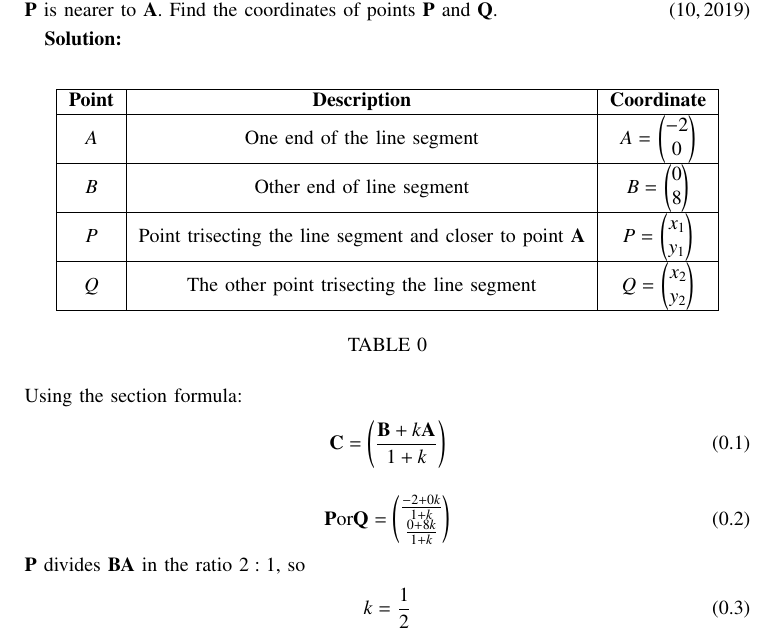
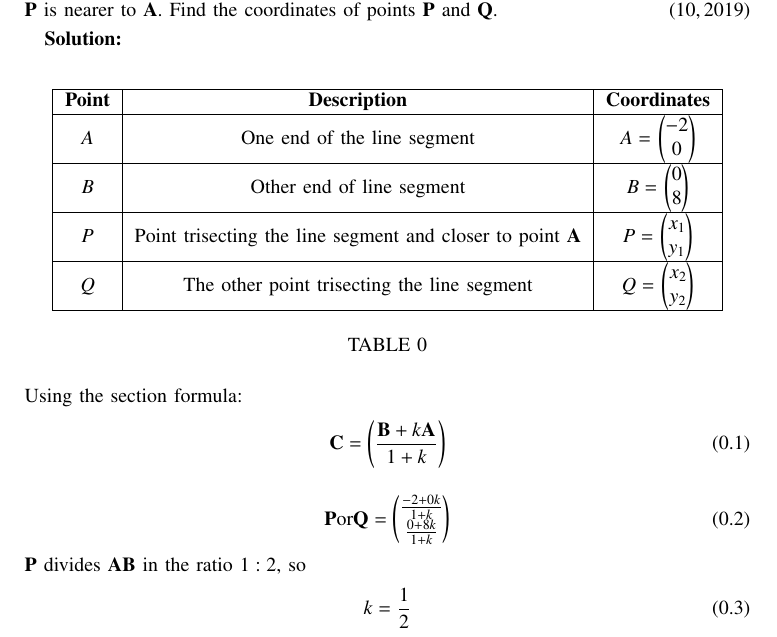
Before and after one commit to Swaraj528/EE1030, a LaTeX problem sheet (Assignment3/main.tex, which reads Assignment3/tables/table1.tex): part of page 1 of 2, cut so that both start at the same text. Compiled offline with pdfLaTeX.

Commit message:
assignment 3 inital commit

```diff
--- a/Assignment3/main.tex
+++ b/Assignment3/main.tex
@@ -75,7 +75,7 @@ Points $\vec{P}$ and $\vec{Q}$ trisect the line segment joining the points $\vec
 \begin{align}
 	\vec{P} \text{or} \vec{Q} = \myvec{\frac{-2+0k}{1+k} \\ \frac{0+8k}{1+k}} \label{eq1.1.5.14.2}
 \end{align}
-$\vec{P}$ divides \textbf{BA} in the ratio $2:1$, so
+$\vec{P}$ divides \textbf{AB} in the ratio $1:2$, so
 \begin{align}
 	k = \frac{1}{2}
 \end{align}
--- a/Assignment3/tables/table1.tex
+++ b/Assignment3/tables/table1.tex
@@ -1,7 +1,7 @@
 \begin{center}
     \begin{tabular}{|c|c|c|}
         \hline
-            \textbf{Point} & \textbf{Description} & \textbf{Coordinate} \\
+            \textbf{Point} & \textbf{Description} & \textbf{Coordinates} \\
         \hline
             $A$   & One end of the line segment & $A =$ \myvec{-2 \\ 0} \\
         \hline
```
Also changed, not shown: Assignment3/main.pdf, Assignment3/main.tex (4 more changed lines), 1 other file.
